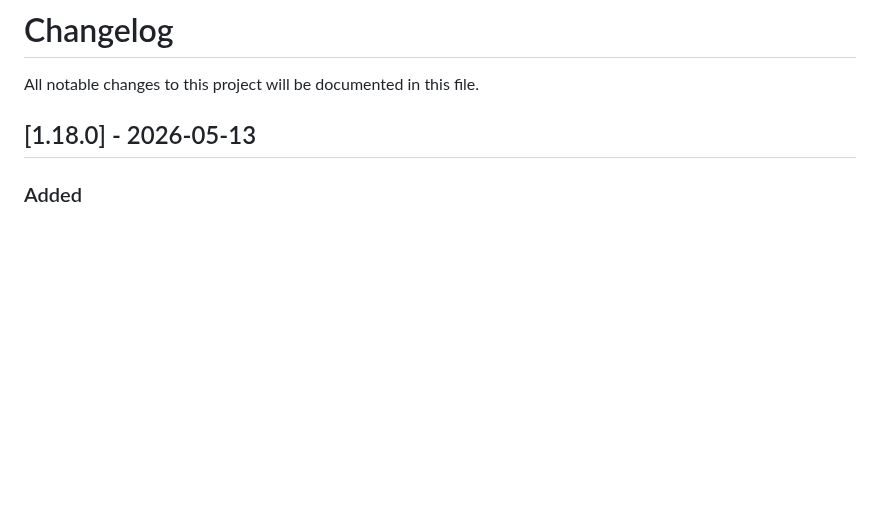
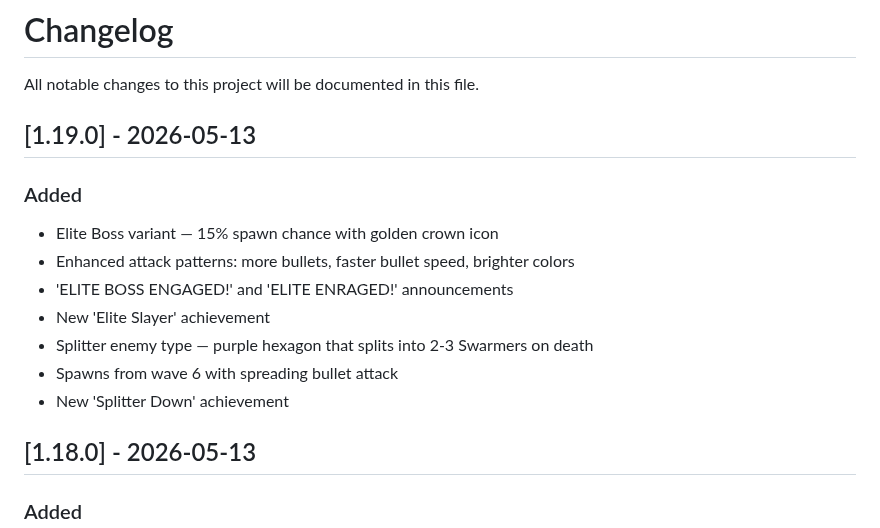
Before and after one commit to Hanazar-Games/Kimi2.6-AIGC-Webgame-Project, a Markdown page: CHANGELOG.md, the part around the change. GitHub-like rendering; blank space fills up the shorter version.

Commit message:
docs: update CHANGELOG for v1.19.0 (Elite Boss + Splitter)

```diff
--- a/CHANGELOG.md
+++ b/CHANGELOG.md
@@ -1,6 +1,17 @@
 # Changelog
 
 All notable changes to this project will be documented in this file.
+
+## [1.19.0] - 2026-05-13
+
+### Added
+- Elite Boss variant — 15% spawn chance with golden crown icon
+- Enhanced attack patterns: more bullets, faster bullet speed, brighter colors
+- 'ELITE BOSS ENGAGED!' and 'ELITE ENRAGED!' announcements
+- New 'Elite Slayer' achievement
+- Splitter enemy type — purple hexagon that splits into 2-3 Swarmers on death
+- Spawns from wave 6 with spreading bullet attack
+- New 'Splitter Down' achievement
 
 ## [1.18.0] - 2026-05-13
 
```
